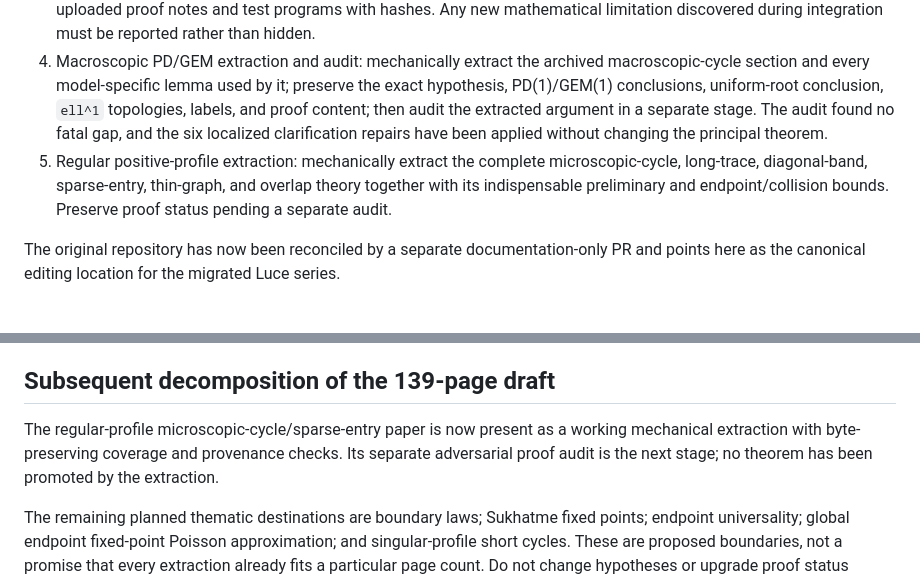
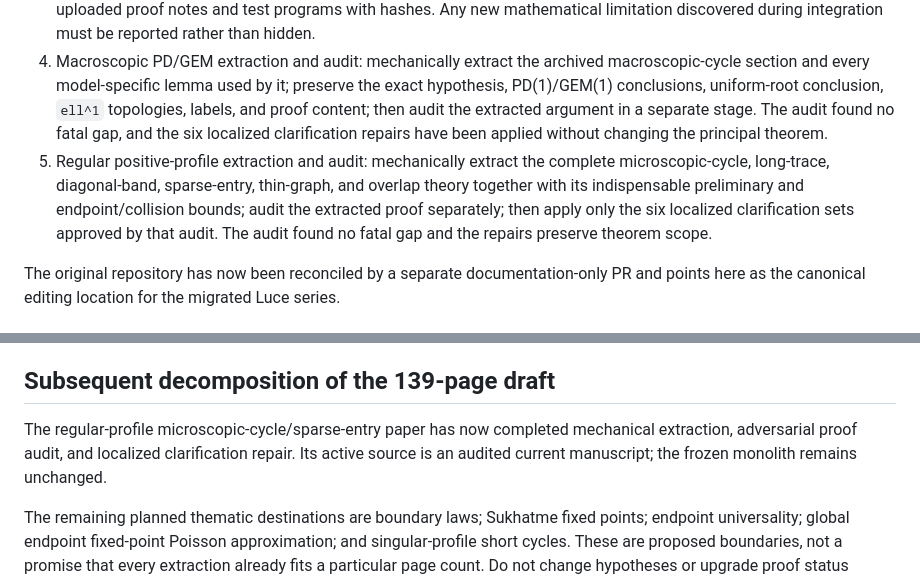
Before and after one commit to long-mathematics/luce-tsetlin-permutations, a Markdown page: notes/migration-plan.md, 2 parts joined by grey strips. GitHub-like rendering.

Commit message:
Record regular-profile audit repairs

```diff
--- a/notes/migration-plan.md
+++ b/notes/migration-plan.md
@@ -6,7 +6,7 @@
 2. Preservation import: pin upstream commit `6178a99a8f2ee7b6416edd026e7780b9b8fa9fa0`; preserve the original five Luce source/PDF pairs and historical audits byte-for-byte. Create active copies of the switching, scalar order, quantitative order, and functional manuscripts without changing their source bytes. The monolith stays archived.
 3. Total-cycle integration: make the quantitative truncation interface explicit, incorporate the functional audit clarifications, and integrate the new total-cycle Poisson/Berry–Esseen/lattice Edgeworth argument. Preserve the uploaded proof notes and test programs with hashes. Any new mathematical limitation discovered during integration must be reported rather than hidden.
 4. Macroscopic PD/GEM extraction and audit: mechanically extract the archived macroscopic-cycle section and every model-specific lemma used by it; preserve the exact hypothesis, PD(1)/GEM(1) conclusions, uniform-root conclusion, `ell^1` topologies, labels, and proof content; then audit the extracted argument in a separate stage. The audit found no fatal gap, and the six localized clarification repairs have been applied without changing the principal theorem.
-5. Regular positive-profile extraction: mechanically extract the complete microscopic-cycle, long-trace, diagonal-band, sparse-entry, thin-graph, and overlap theory together with its indispensable preliminary and endpoint/collision bounds. Preserve proof status pending a separate audit.
+5. Regular positive-profile extraction and audit: mechanically extract the complete microscopic-cycle, long-trace, diagonal-band, sparse-entry, thin-graph, and overlap theory together with its indispensable preliminary and endpoint/collision bounds; audit the extracted proof separately; then apply only the six localized clarification sets approved by that audit. The audit found no fatal gap and the repairs preserve theorem scope.
 
 The original repository has now been reconciled by a separate documentation-only PR and points here as the canonical editing location for the migrated Luce series.
 
@@ -18,7 +18,7 @@ The audit examined the clock-slab conditioning, relative-prefix estimate, rooted
 
 ## Subsequent decomposition of the 139-page draft
 
-The regular-profile microscopic-cycle/sparse-entry paper is now present as a working mechanical extraction with byte-preserving coverage and provenance checks. Its separate adversarial proof audit is the next stage; no theorem has been promoted by the extraction.
+The regular-profile microscopic-cycle/sparse-entry paper has now completed mechanical extraction, adversarial proof audit, and localized clarification repair. Its active source is an audited current manuscript; the frozen monolith remains unchanged.
 
 The remaining planned thematic destinations are boundary laws; Sukhatme fixed points; endpoint universality; global endpoint fixed-point Poisson approximation; and singular-profile short cycles. These are proposed boundaries, not a promise that every extraction already fits a particular page count. Do not change hypotheses or upgrade proof status during mechanical extraction.
 
```
